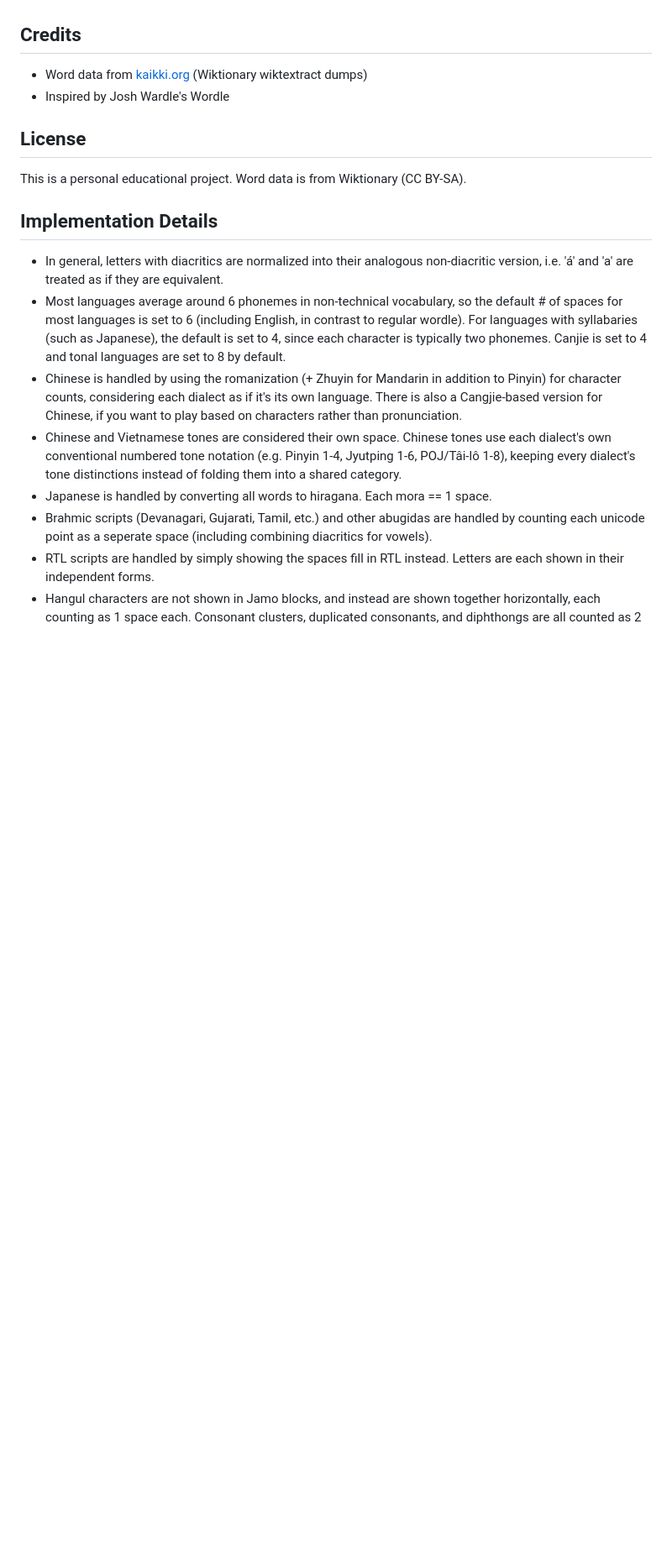
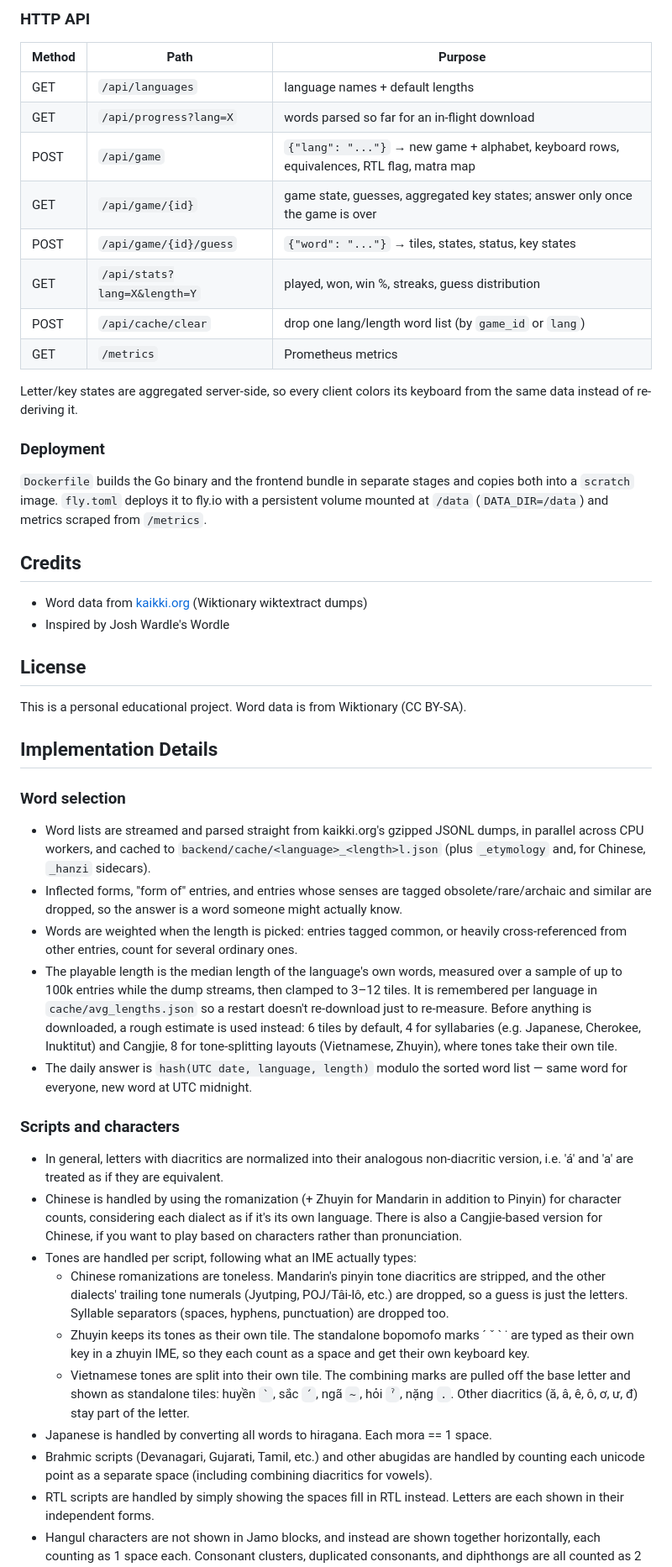
Before and after one commit to WilliamMorales1/Multilingual-Wordle, a Markdown page: README.md, the part around one of its changes. Shown at 84% size. Drawn GitHub-style; blank space fills up the shorter version.

```diff
--- a/README.md
+++ b/README.md
@@ -27,3 +66,21 @@ Type a guess and press Enter; colored tiles and a running letter-state list prin
+### HTTP API
+
+| Method | Path                         | Purpose                                                                                   |
+| ------ | ---------------------------- | ----------------------------------------------------------------------------------------- |
+| GET    | `/api/languages`             | language names + default lengths                                                          |
+| GET    | `/api/progress?lang=X`       | words parsed so far for an in-flight download                                             |
+| POST   | `/api/game`                  | `{"lang": "..."}` → new game + alphabet, keyboard rows, equivalences, RTL flag, matra map |
+| GET    | `/api/game/{id}`             | game state, guesses, aggregated key states; answer only once the game is over             |
+| POST   | `/api/game/{id}/guess`       | `{"word": "..."}` → tiles, states, status, key states                                     |
+| GET    | `/api/stats?lang=X&length=Y` | played, won, win %, streaks, guess distribution                                           |
+| POST   | `/api/cache/clear`           | drop one lang/length word list (by `game_id` or `lang`)                                   |
+| GET    | `/metrics`                   | Prometheus metrics                                                                        |
+
+Letter/key states are aggregated server-side, so every client colors its keyboard from the same data instead of re-deriving it.
+
+### Deployment
+
+`Dockerfile` builds the Go binary and the frontend bundle in separate stages and copies both into a `scratch` image. `fly.toml` deploys it to fly.io with a persistent volume mounted at `/data` (`DATA_DIR=/data`) and metrics scraped from `/metrics`.
 
 ## Credits
 
@@ -36,11 +93,23 @@ This is a personal educational project. Word data is from Wiktionary (CC BY-SA).
 
 ## Implementation Details
 
+### Word selection
+
+- Word lists are streamed and parsed straight from kaikki.org's gzipped JSONL dumps, in parallel across CPU workers, and cached to `backend/cache/<language>_<length>l.json` (plus `_etymology` and, for Chinese, `_hanzi` sidecars).
+- Inflected forms, "form of" entries, and entries whose senses are tagged obsolete/rare/archaic and similar are dropped, so the answer is a word someone might actually know.
+- Words are weighted when the length is picked: entries tagged common, or heavily cross-referenced from other entries, count for several ordinary ones.
+- The playable length is the median length of the language's own words, measured over a sample of up to 100k entries while the dump streams, then clamped to 3–12 tiles. It is remembered per language in `cache/avg_lengths.json` so a restart doesn't re-download just to re-measure. Before anything is downloaded, a rough estimate is used instead: 6 tiles by default, 4 for syllabaries (e.g. Japanese, Cherokee, Inuktitut) and Cangjie, 8 for tone-splitting layouts (Vietnamese, Zhuyin), where tones take their own tile.
+- The daily answer is `hash(UTC date, language, length)` modulo the sorted word list — same word for everyone, new word at UTC midnight.
+
+### Scripts and characters
+
 - In general, letters with diacritics are normalized into their analogous non-diacritic version, i.e. 'á' and 'a' are treated as if they are equivalent.
-- Most languages average around 6 phonemes in non-technical vocabulary, so the default # of spaces for most languages is set to 6 (including English, in contrast to regular wordle). For languages with syllabaries (such as Japanese), the default is set to 4, since each character is typically two phonemes. Canjie is set to 4 and tonal languages are set to 8 by default.
 - Chinese is handled by using the romanization (+ Zhuyin for Mandarin in addition to Pinyin) for character counts, considering each dialect as if it's its own language. There is also a Cangjie-based version for Chinese, if you want to play based on characters rather than pronunciation.
-- Chinese and Vietnamese tones are considered their own space. Chinese tones use each dialect's own conventional numbered tone notation (e.g. Pinyin 1-4, Jyutping 1-6, POJ/Tâi-lô 1-8), keeping every dialect's tone distinctions instead of folding them into a shared category.
+- Tones are handled per script, following what an IME actually types:
+  - Chinese romanizations are toneless. Mandarin's pinyin tone diacritics are stripped, and the other dialects' trailing tone numerals (Jyutping, POJ/Tâi-lô, etc.) are dropped, so a guess is just the letters. Syllable separators (spaces, hyphens, punctuation) are dropped too.
+  - Zhuyin keeps its tones as their own tile. The standalone bopomofo marks ˊ ˇ ˋ ˙ are typed as their own key in a zhuyin IME, so they each count as a space and get their own keyboard key.
+  - Vietnamese tones are split into their own tile. The combining marks are pulled off the base letter and shown as standalone tiles: huyền `` ` ``, sắc `´`, ngã `~`, hỏi `ˀ`, nặng `.`. Other diacritics (ă, â, ê, ô, ơ, ư, đ) stay part of the letter.
 - Japanese is handled by converting all words to hiragana. Each mora == 1 space.
-- Brahmic scripts (Devanagari, Gujarati, Tamil, etc.) and other abugidas are handled by counting each unicode point as a seperate space (including combining diacritics for vowels).
+- Brahmic scripts (Devanagari, Gujarati, Tamil, etc.) and other abugidas are handled by counting each unicode point as a separate space (including combining diacritics for vowels).
 - RTL scripts are handled by simply showing the spaces fill in RTL instead. Letters are each shown in their independent forms.
 - Hangul characters are not shown in Jamo blocks, and instead are shown together horizontally, each counting as 1 space each. Consonant clusters, duplicated consonants, and diphthongs are all counted as 2 spaces, not 1.
```
Also changed, not shown: other parts of README.md (+58 -13 lines).
